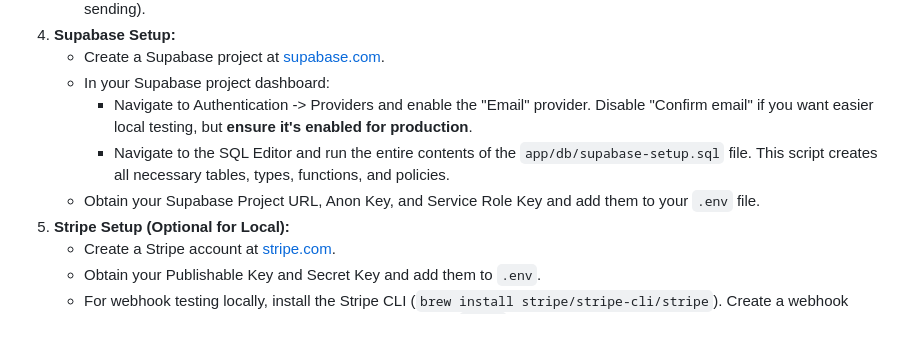
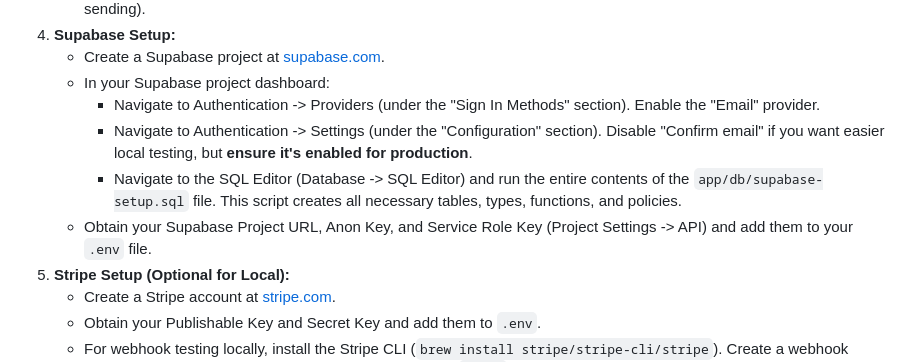
Before and after one commit to snusnumrick/karate, a Markdown page: README.md, the part around the change. Drawn GitHub-style; blank space fills up the shorter version.

Commit message:
docs: Clarify Supabase authentication setup in README.md

```diff
--- a/README.md
+++ b/README.md
@@ -108,9 +108,10 @@ achievement tracking, attendance monitoring, payment integration, and waiver man
 4.  **Supabase Setup:**
     - Create a Supabase project at [supabase.com](https://supabase.com).
     - In your Supabase project dashboard:
-        - Navigate to Authentication -> Providers and enable the "Email" provider. Disable "Confirm email" if you want easier local testing, but **ensure it's enabled for production**.
-        - Navigate to the SQL Editor and run the entire contents of the `app/db/supabase-setup.sql` file. This script creates all necessary tables, types, functions, and policies.
-    - Obtain your Supabase Project URL, Anon Key, and Service Role Key and add them to your `.env` file.
+        - Navigate to Authentication -> Providers (under the "Sign In Methods" section). Enable the "Email" provider.
+        - Navigate to Authentication -> Settings (under the "Configuration" section). Disable "Confirm email" if you want easier local testing, but **ensure it's enabled for production**.
+        - Navigate to the SQL Editor (Database -> SQL Editor) and run the entire contents of the `app/db/supabase-setup.sql` file. This script creates all necessary tables, types, functions, and policies.
+    - Obtain your Supabase Project URL, Anon Key, and Service Role Key (Project Settings -> API) and add them to your `.env` file.
 5.  **Stripe Setup (Optional for Local):**
     - Create a Stripe account at [stripe.com](https://stripe.com).
     - Obtain your Publishable Key and Secret Key and add them to `.env`.
```
